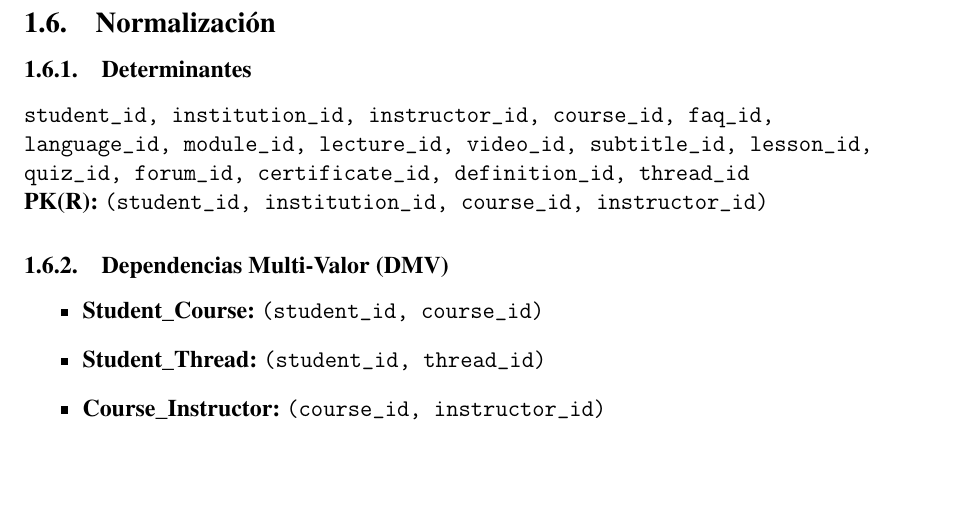
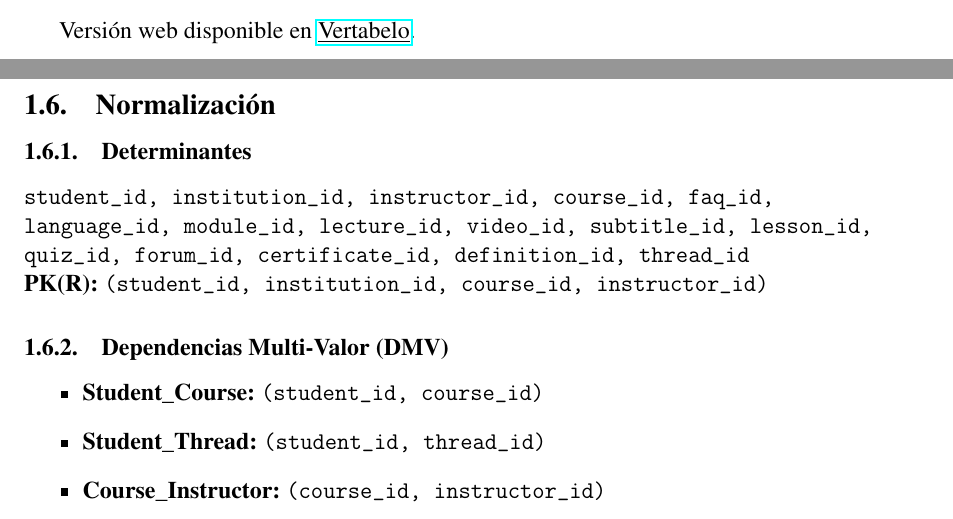
Before and after one commit to dalbitresb12/databases-report, a LaTeX document (src/sections/database-metadata.tex): part of page 40 of 51 before the commit and two parts of pages 39 and 40 of 51 after it, the two joined at a grey line, cut at the place of the change, the shorter picture padded with empty space. Compiled offline with pdfLaTeX.

Commit message:
Added vertabelo public view URL

```diff
--- a/src/sections/database-metadata.tex
+++ b/src/sections/database-metadata.tex
@@ -79,6 +79,8 @@ del estudiante y docente, y el curso.
   \includegraphics[width=1\linewidth]{database-diagram}
 \end{figure}
 
+Versión web disponible en \href{https://my.vertabelo.com/public-model-view/ukHs6uqjUATeSLbRCSPE2cxNynnT7Ih2eVq5pHasMIKzGy4rT7edH539Oo9ElxhI?x=2064&y=2305&zoom=0.3617}{\underline{Vertabelo}}.
+
 \subsection{Normalización}
 
 \subfile{normalization.tex}
```
